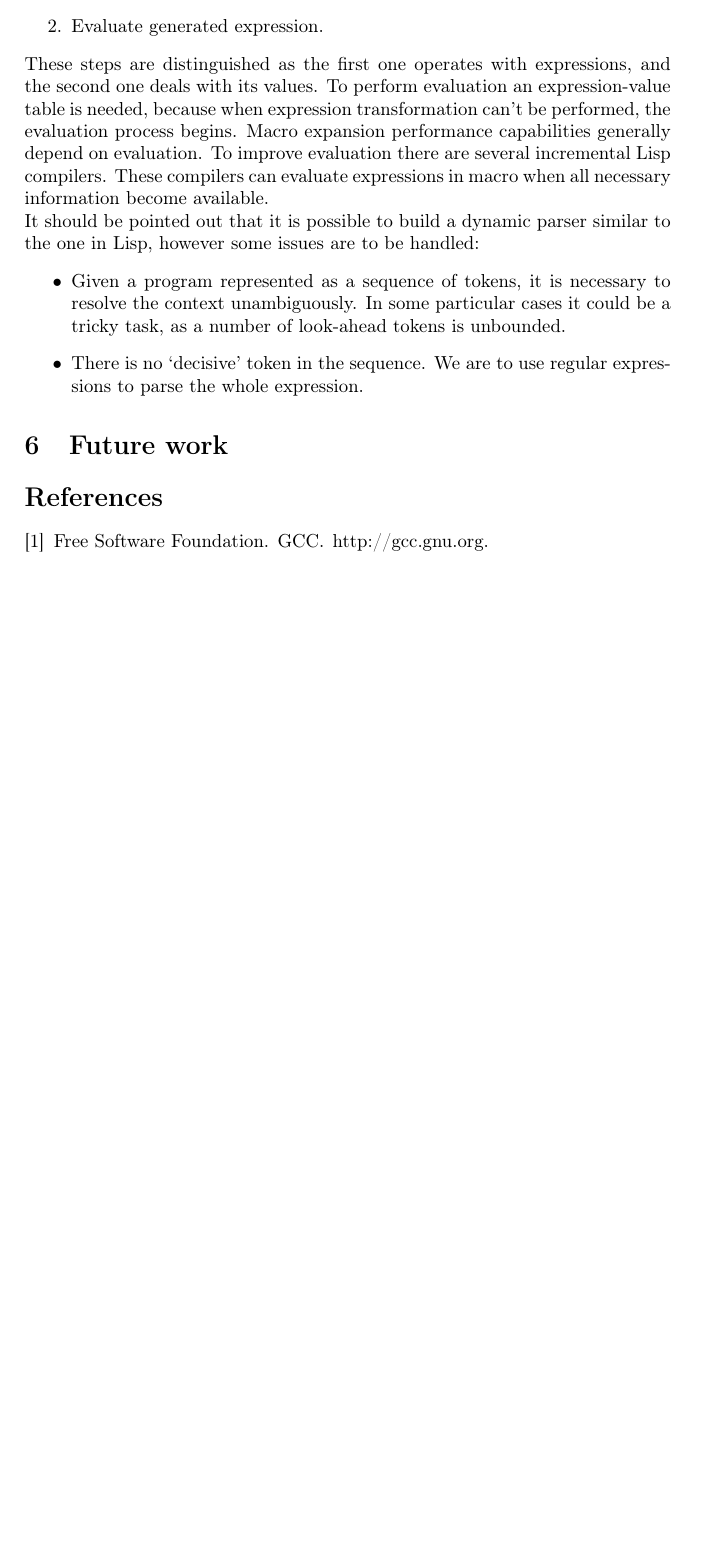
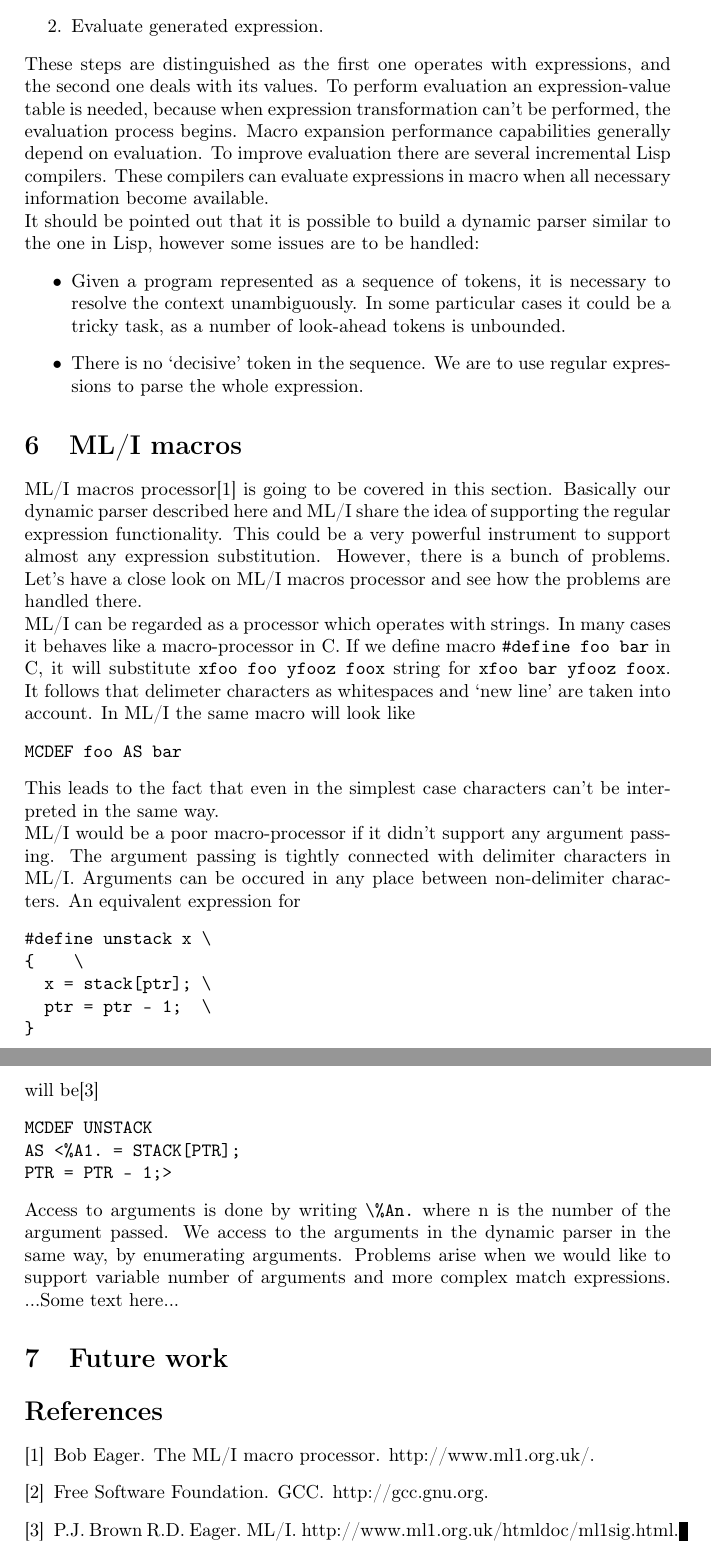
Before and after one commit to junniest/bach_test_repo, a LaTeX paper (paper/paper.tex, which reads paper/mli-macros.tex): part of page 8 of 8 before the commit and two parts of pages 8 and 9 of 9 after it, the two joined at a grey line, cut so that both start at the same text, the shorter picture padded with empty space. Compiled offline with pdfLaTeX.

Commit message:
A chapter about ML/I macro processor is written

```diff
--- /dev/null
+++ b/paper/mli-macros.tex
@@ -0,0 +1,41 @@
+\section{ML/I macros}
+ML/I macros processor\cite{mli} is going to be covered in this section.
+Basically our
+dynamic parser described here and ML/I share the idea of supporting the
+regular expression functionality. This could be a very powerful
+instrument to support almost any expression substitution. However, there is a
+bunch of problems. Let's have a close look on ML/I macros processor and see how
+the problems are handled there. \\
+ML/I can be regarded as a processor which operates with strings. In many cases
+it behaves like a macro-processor in C. If we define macro
+\verb|#define foo bar| in C, it will substitute \verb|xfoo foo yfooz foox|
+string for \verb|xfoo bar yfooz foox|. It follows that delimeter characters as
+whitespaces and `new line' are
+taken into account. In ML/I the same macro will look like
+\begin{verbatim}
+MCDEF foo AS bar
+\end{verbatim}
+This leads to the fact that even in the simplest case characters can't be
+interpreted in the same way. \\
+ML/I would be a poor macro-processor if it didn't support any argument passing.
+The argument passing is tightly connected with delimiter characters in ML/I.
+Arguments can be occured in any place between non-delimiter characters. An
+equivalent expression for
+\begin{verbatim}
+#define unstack x \
+{		  \
+  x = stack[ptr]; \
+  ptr = ptr - 1;  \
+}
+\end{verbatim}
+will be\cite{mli-guide}
+\begin{verbatim}
+MCDEF UNSTACK
+AS <%A1. = STACK[PTR];
+PTR = PTR - 1;>
+\end{verbatim}
+Access to arguments is done by writing \verb|\%An.| where n is the number of the
+argument passed. We access to the arguments in the dynamic parser in the same
+way, by enumerating arguments. Problems arise when we would like to support
+variable number of arguments and more complex match expressions.
+...Some text here...
--- a/paper/paper.tex
+++ b/paper/paper.tex
@@ -46,6 +46,7 @@ TRAC &
 
 Еще бывают: m4, cpp, lisp/scheme macros, tex?...
 \input{lisp-macros.tex}
+\input{mli-macros.tex}
 
 \section{Future work}
 
```
Also changed, not shown: paper/paper.bib (+12 -0 lines), paper/paper.pdf.
